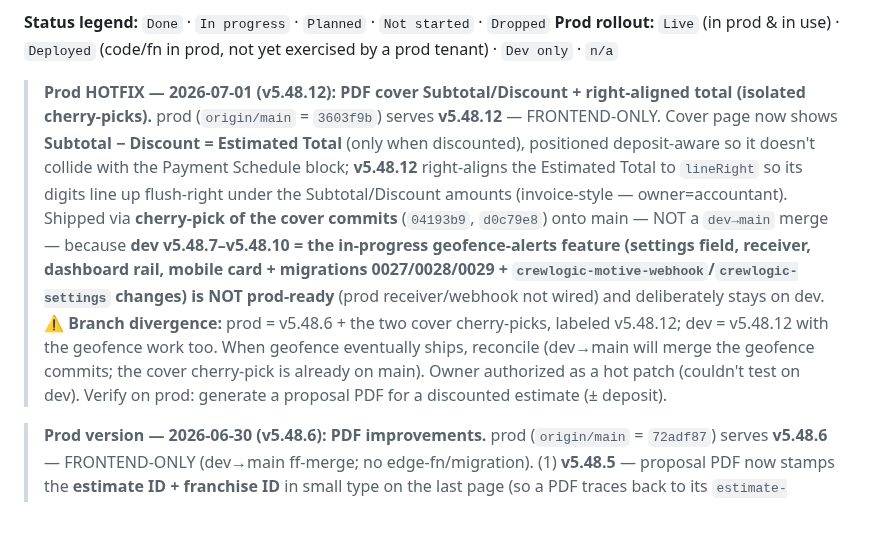
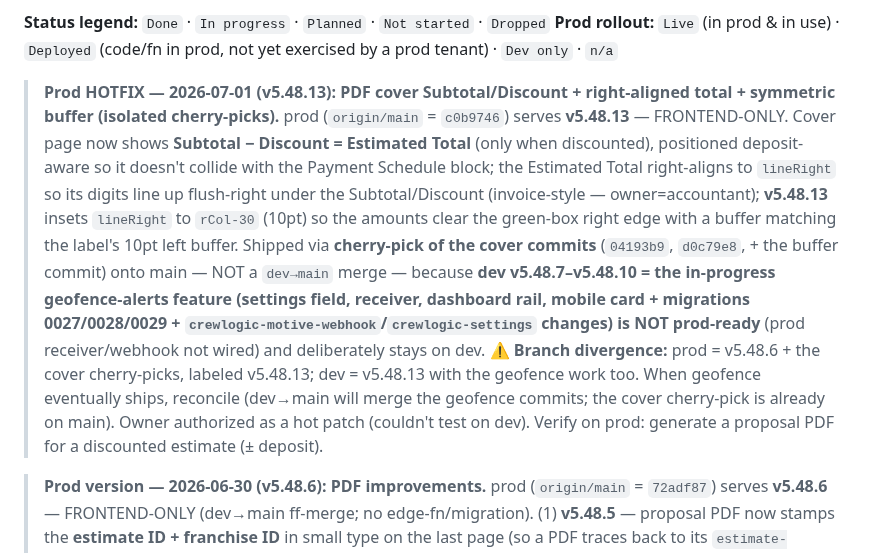
Before and after one commit to ctdennis/crewlogic, a Markdown page: .HUB/Hub.md, the part around the change. GitHub-like rendering; blank space fills up the shorter version.

Commit message:
docs(hub): prod hotfix now v5.48.13 (cover amounts symmetric right buffer)

```diff
--- a/.HUB/Hub.md
+++ b/.HUB/Hub.md
@@ -20,7 +20,7 @@ use by a prod tenant"; keep those distinct.
 **Status legend:** `Done` · `In progress` · `Planned` · `Not started` · `Dropped`
 **Prod rollout:** `Live` (in prod & in use) · `Deployed` (code/fn in prod, not yet exercised by a prod tenant) · `Dev only` · `n/a`
 
-> **Prod HOTFIX — 2026-07-01 (v5.48.12): PDF cover Subtotal/Discount + right-aligned total (isolated cherry-picks).** prod (`origin/main` = `3603f9b`) serves **v5.48.12** — FRONTEND-ONLY. Cover page now shows **Subtotal − Discount = Estimated Total** (only when discounted), positioned deposit-aware so it doesn't collide with the Payment Schedule block; **v5.48.12** right-aligns the Estimated Total to `lineRight` so its digits line up flush-right under the Subtotal/Discount amounts (invoice-style — owner=accountant). Shipped via **cherry-pick of the cover commits** (`04193b9`, `d0c79e8`) onto main — NOT a `dev→main` merge — because **dev v5.48.7–v5.48.10 = the in-progress geofence-alerts feature (settings field, receiver, dashboard rail, mobile card + migrations 0027/0028/0029 + `crewlogic-motive-webhook`/`crewlogic-settings` changes) is NOT prod-ready** (prod receiver/webhook not wired) and deliberately stays on dev. ⚠ **Branch divergence:** prod = v5.48.6 + the two cover cherry-picks, labeled v5.48.12; dev = v5.48.12 with the geofence work too. When geofence eventually ships, reconcile (dev→main will merge the geofence commits; the cover cherry-pick is already on main). Owner authorized as a hot patch (couldn't test on dev). Verify on prod: generate a proposal PDF for a discounted estimate (± deposit).
+> **Prod HOTFIX — 2026-07-01 (v5.48.13): PDF cover Subtotal/Discount + right-aligned total + symmetric buffer (isolated cherry-picks).** prod (`origin/main` = `c0b9746`) serves **v5.48.13** — FRONTEND-ONLY. Cover page now shows **Subtotal − Discount = Estimated Total** (only when discounted), positioned deposit-aware so it doesn't collide with the Payment Schedule block; the Estimated Total right-aligns to `lineRight` so its digits line up flush-right under the Subtotal/Discount (invoice-style — owner=accountant); **v5.48.13** insets `lineRight` to `rCol-30` (10pt) so the amounts clear the green-box right edge with a buffer matching the label's 10pt left buffer. Shipped via **cherry-pick of the cover commits** (`04193b9`, `d0c79e8`, + the buffer commit) onto main — NOT a `dev→main` merge — because **dev v5.48.7–v5.48.10 = the in-progress geofence-alerts feature (settings field, receiver, dashboard rail, mobile card + migrations 0027/0028/0029 + `crewlogic-motive-webhook`/`crewlogic-settings` changes) is NOT prod-ready** (prod receiver/webhook not wired) and deliberately stays on dev. ⚠ **Branch divergence:** prod = v5.48.6 + the cover cherry-picks, labeled v5.48.13; dev = v5.48.13 with the geofence work too. When geofence eventually ships, reconcile (dev→main will merge the geofence commits; the cover cherry-pick is already on main). Owner authorized as a hot patch (couldn't test on dev). Verify on prod: generate a proposal PDF for a discounted estimate (± deposit).
 
 > **Prod version — 2026-06-30 (v5.48.6): PDF improvements.** prod (`origin/main` = `72adf87`) serves **v5.48.6** — FRONTEND-ONLY (dev→main ff-merge; no edge-fn/migration). (1) **v5.48.5** — proposal PDF now stamps the **estimate ID + franchise ID** in small type on the last page (so a PDF traces back to its `estimate-photos/<franchise>/<id>/` storage folder — closes the traceability gap that made the lost-Bibee-estimate photo hunt necessary). (2) **v5.48.6** — **Volume Detail** page body font bumped 9pt→12pt (line/row height scaled so wrapped rows don't overlap; header label row unchanged). Owner-requested.
 
```
